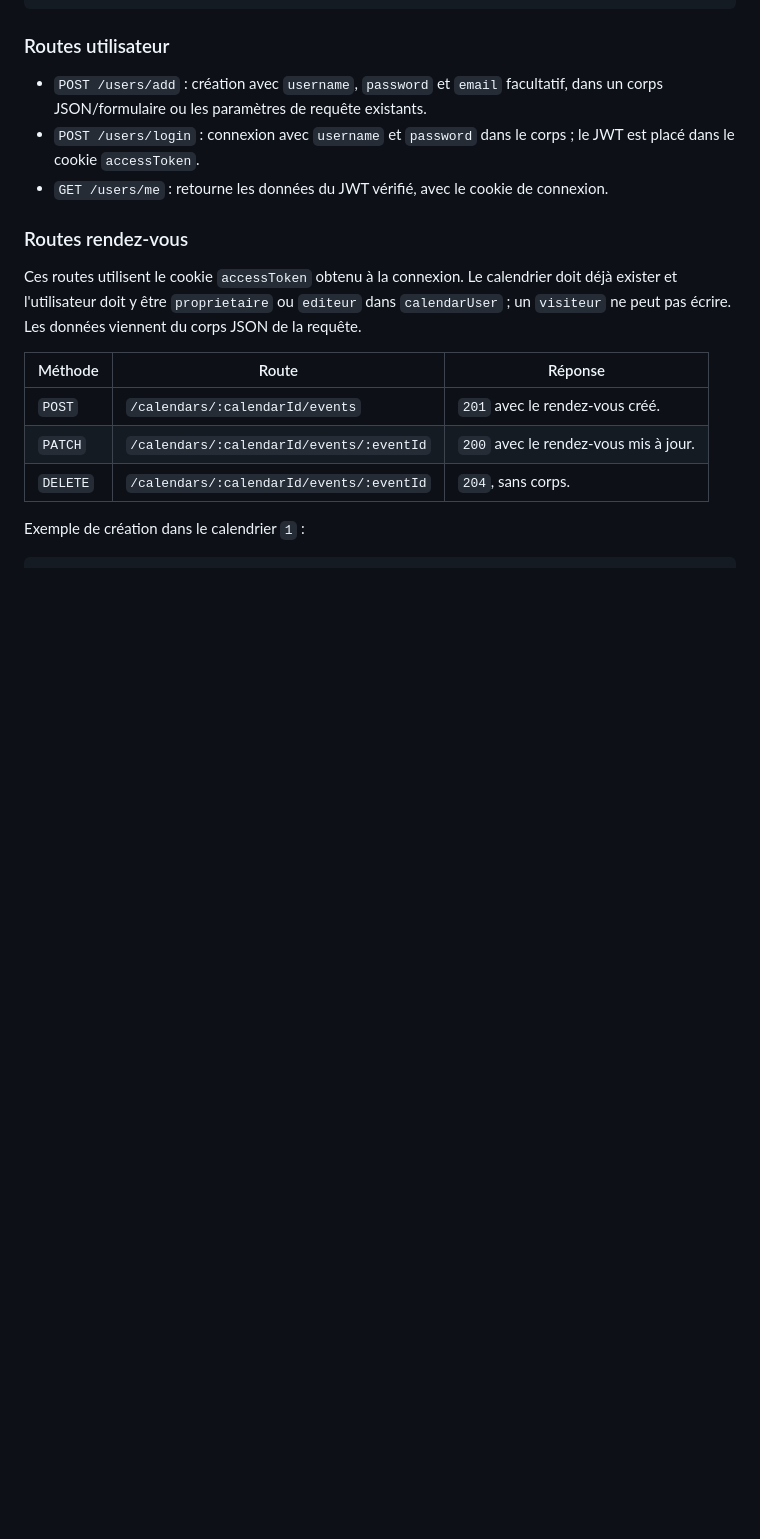
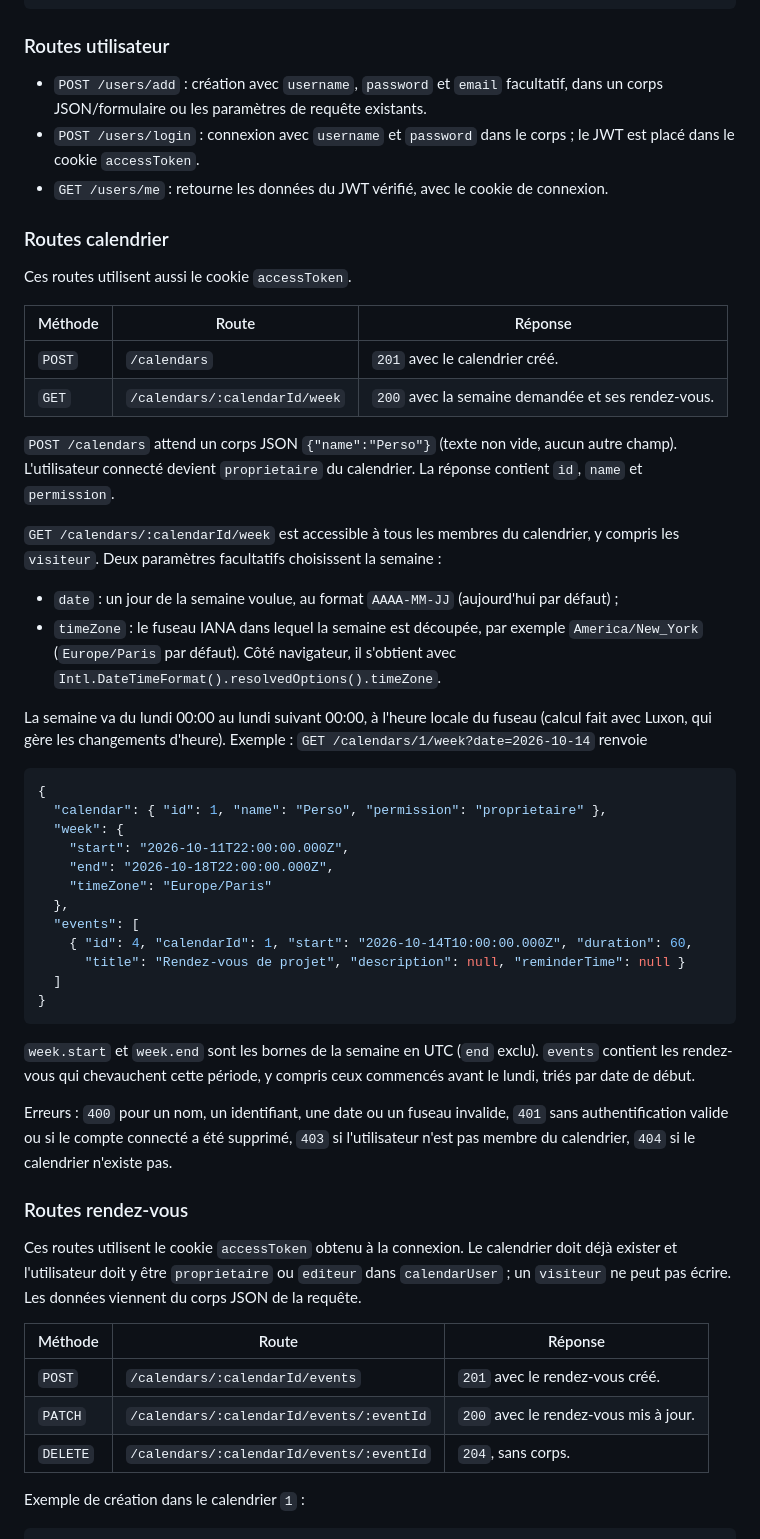
Before and after one commit to Kuuro57/ACL2026-Projet_Situation_Integratrice_M1, a Markdown page: README.md, the part around the change. Drawn GitHub-style; blank space fills up the shorter version.

Commit message:
doc: Modification du README.md

````diff
--- a/README.md
+++ b/README.md
@@ -35,6 +35,43 @@ npm start
 - `POST /users/add` : création avec `username`, `password` et `email` facultatif, dans un corps JSON/formulaire ou les paramètres de requête existants.
 - `POST /users/login` : connexion avec `username` et `password` dans le corps ; le JWT est placé dans le cookie `accessToken`.
 - `GET /users/me` : retourne les données du JWT vérifié, avec le cookie de connexion.
+
+### Routes calendrier
+
+Ces routes utilisent aussi le cookie `accessToken`.
+
+| Méthode | Route | Réponse |
+| --- | --- | --- |
+| `POST` | `/calendars` | `201` avec le calendrier créé. |
+| `GET` | `/calendars/:calendarId/week` | `200` avec la semaine demandée et ses rendez-vous. |
+
+`POST /calendars` attend un corps JSON `{"name":"Perso"}` (texte non vide, aucun autre champ). L'utilisateur connecté devient `proprietaire` du calendrier. La réponse contient `id`, `name` et `permission`.
+
+`GET /calendars/:calendarId/week` est accessible à tous les membres du calendrier, y compris les `visiteur`. Deux paramètres facultatifs choisissent la semaine :
+
+- `date` : un jour de la semaine voulue, au format `AAAA-MM-JJ` (aujourd'hui par défaut) ;
+- `timeZone` : le fuseau IANA dans lequel la semaine est découpée, par exemple `America/New_York` (`Europe/Paris` par défaut). Côté navigateur, il s'obtient avec `Intl.DateTimeFormat().resolvedOptions().timeZone`.
+
+La semaine va du lundi 00:00 au lundi suivant 00:00, à l'heure locale du fuseau (calcul fait avec Luxon, qui gère les changements d'heure). Exemple : `GET /calendars/1/week?date=2026-10-14` renvoie
+
+```json
+{
+  "calendar": { "id": 1, "name": "Perso", "permission": "proprietaire" },
+  "week": {
+    "start": "2026-10-11T22:00:00.000Z",
+    "end": "2026-10-18T22:00:00.000Z",
+    "timeZone": "Europe/Paris"
+  },
+  "events": [
+    { "id": 4, "calendarId": 1, "start": "2026-10-14T10:00:00.000Z", "duration": 60,
+      "title": "Rendez-vous de projet", "description": null, "reminderTime": null }
+  ]
+}
+```
+
+`week.start` et `week.end` sont les bornes de la semaine en UTC (`end` exclu). `events` contient les rendez-vous qui chevauchent cette période, y compris ceux commencés avant le lundi, triés par date de début.
+
+Erreurs : `400` pour un nom, un identifiant, une date ou un fuseau invalide, `401` sans authentification valide ou si le compte connecté a été supprimé, `403` si l'utilisateur n'est pas membre du calendrier, `404` si le calendrier n'existe pas.
 
 ### Routes rendez-vous
 
````
